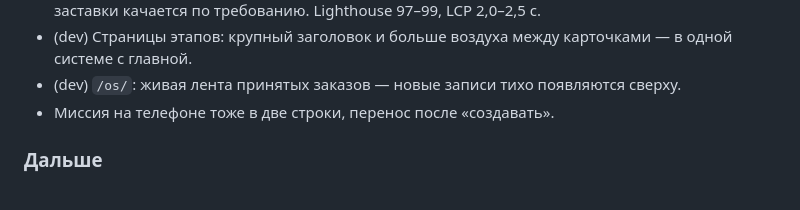
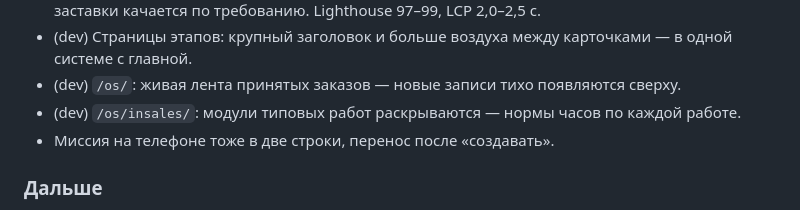
Before and after one commit to izobretatel88/emilius-site, a Markdown page: CHANGELOG.md, the part around the change. Rendered like a GitHub page.

```diff
--- a/CHANGELOG.md
+++ b/CHANGELOG.md
@@ -101,6 +101,7 @@
 - (dev) Главная на телефоне быстрее: обод плашки не перерисовывается без курсора, звук заставки качается по требованию. Lighthouse 97–99, LCP 2,0–2,5 с.
 - (dev) Страницы этапов: крупный заголовок и больше воздуха между карточками — в одной системе с главной.
 - (dev) `/os/`: живая лента принятых заказов — новые записи тихо появляются сверху.
+- (dev) `/os/insales/`: модули типовых работ раскрываются — нормы часов по каждой работе.
 - Миссия на телефоне тоже в две строки, перенос после «создавать».
 
 ### Дальше
```
Also changed, not shown: docs/NIGHT-2026-10-22.md (+1 -0 lines).
